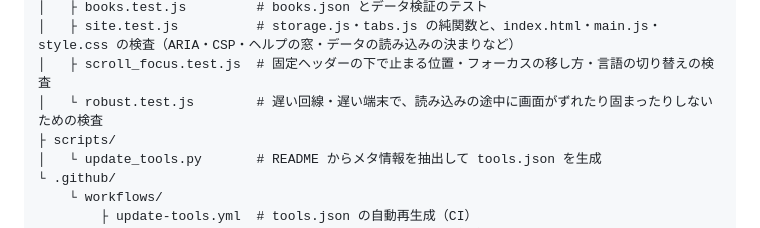
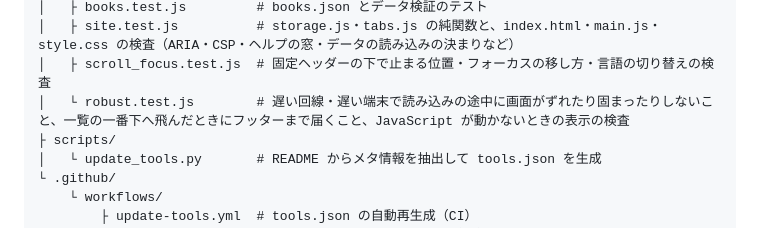
Before and after one commit to ipusiron/hackinglab-online, a Markdown page: README.md, the part around the change. Drawn GitHub-style.

Commit message:
README の構成で robust.test.js の説明を検査の中身に合わせる
- 読み込み中のずれ・固まりに加えて、一覧の一番下へ飛んだときに
  フッターまで届くことと、JavaScript が動かないときの表示も
  検査していることを書く（CLAUDE.md の説明と同じ範囲にする）

Co-Authored-By: Claude Opus 5.5 <noreply@anthropic.com>

```diff
--- a/README.md
+++ b/README.md
@@ -76,7 +76,7 @@
 │   ├ books.test.js         # books.json とデータ検証のテスト
 │   ├ site.test.js          # storage.js・tabs.js の純関数と、index.html・main.js・style.css の検査（ARIA・CSP・ヘルプの窓・データの読み込みの決まりなど）
 │   ├ scroll_focus.test.js  # 固定ヘッダーの下で止まる位置・フォーカスの移し方・言語の切り替えの検査
-│   └ robust.test.js        # 遅い回線・遅い端末で、読み込みの途中に画面がずれたり固まったりしないための検査
+│   └ robust.test.js        # 遅い回線・遅い端末で読み込みの途中に画面がずれたり固まったりしないこと、一覧の一番下へ飛んだときにフッターまで届くこと、JavaScript が動かないときの表示の検査
 ├ scripts/
 │   └ update_tools.py       # README からメタ情報を抽出して tools.json を生成
 └ .github/
```
